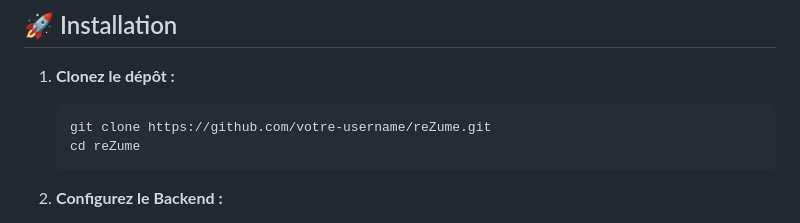
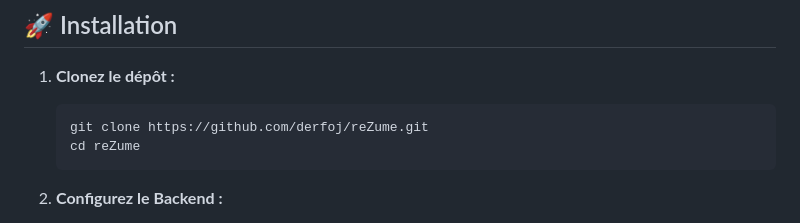
Before and after one commit to derfoj/rezume, a Markdown page: README.md, the part around the change. Drawn GitHub-style.

Commit message:
ajout du readme file et du lien vers le repo

````diff
--- a/README.md
+++ b/README.md
@@ -54,7 +54,7 @@ reZume/
 
 1.  **Clonez le dépôt :**
     ```bash
-    git clone https://github.com/votre-username/reZume.git
+    git clone https://github.com/derfoj/reZume.git
     cd reZume
     ```
 
````
